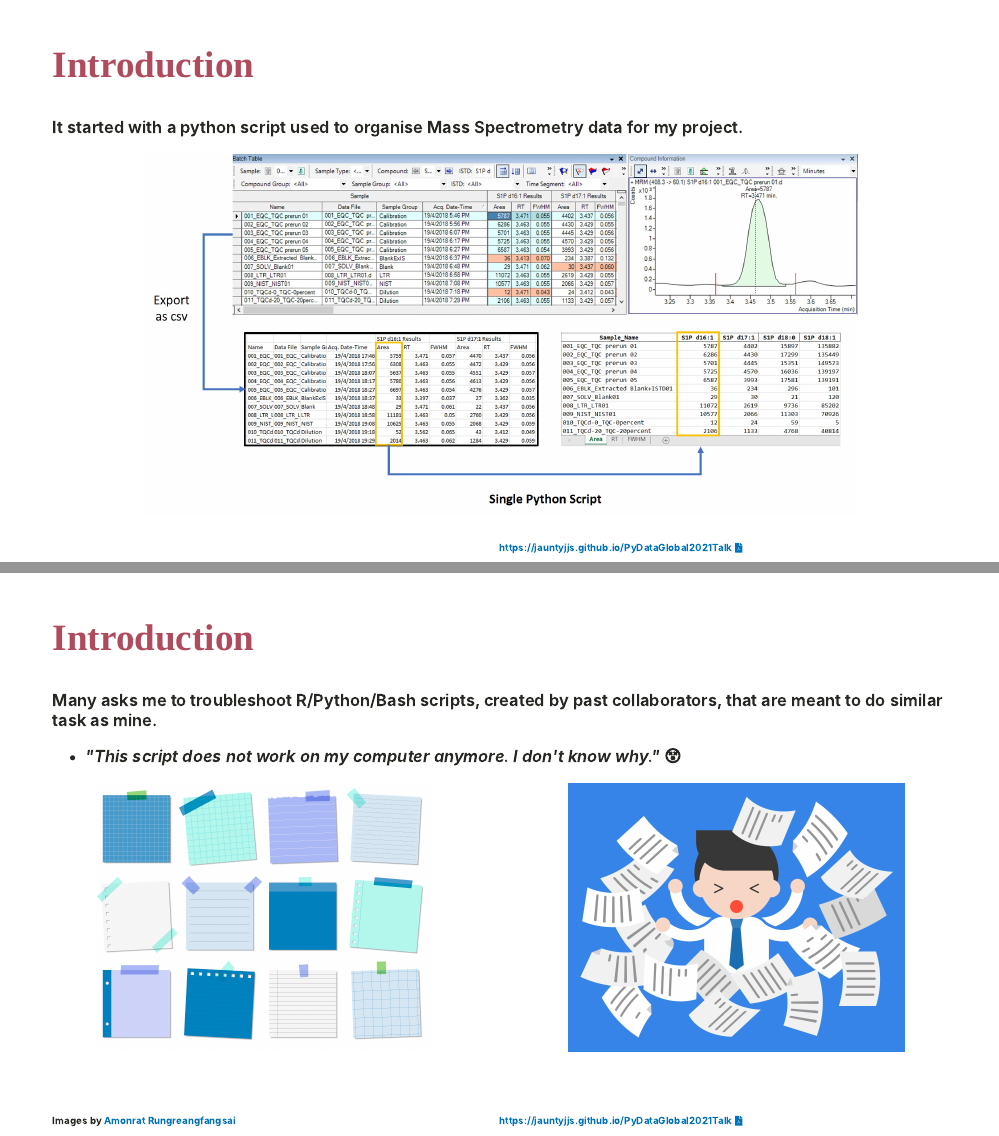
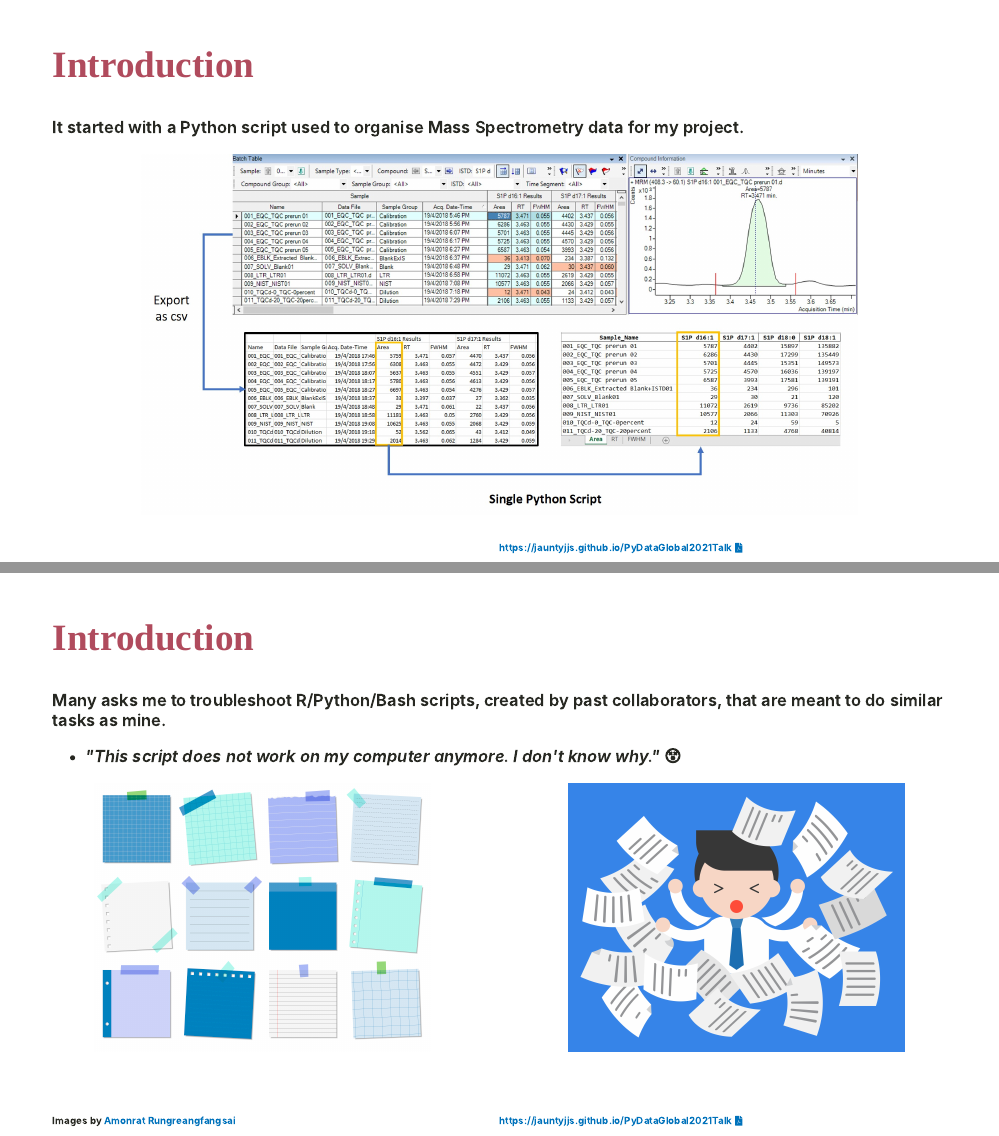
Before and after one commit to JauntyJJS/PyDataGlobal2021Talk, an R Markdown document (index.Rmd): pages 2 and 3 of 30, joined at a grey line. The pictures show the slides in the output file index.html that the author committed with the source; the slides are laid out offline by our stand-in for remark.js, each with all of its steps uncovered, in fonts that may differ from those the slides ask for, and without slide numbers, shadows or browser add-ons; a font, style sheet, LaTeX package, included part or bibliography that could not be used is replaced or left out.

Commit message:
Update presentation.

````diff
--- a/index.Rmd
+++ b/index.Rmd
@@ -150,7 +150,7 @@ Images by [Amonrat Rungreangfangsai](https://www.vecteezy.com/members/amy1313)
 ---
 ## Introduction
 
-It started with a python script used to organise Mass Spectrometry data for my project.
+It started with a Python script used to organise Mass Spectrometry data for my project.
 
 ```{r, out.width = "80%"}
 knitr::include_graphics("images/single-python-script.jpg")
@@ -162,7 +162,7 @@ knitr::include_graphics("images/single-python-script.jpg")
 
 ## Introduction
 
-Many asks me to troubleshoot R/Python/Bash scripts, created by past collaborators, that are meant to do similar task as mine.
+Many asks me to troubleshoot R/Python/Bash scripts, created by past collaborators, that are meant to do similar tasks as mine.
 - *"This script does not work on my computer anymore. I don't know why."* 😵
 
 .pull-left[
````
Also changed, not shown: index.html.
